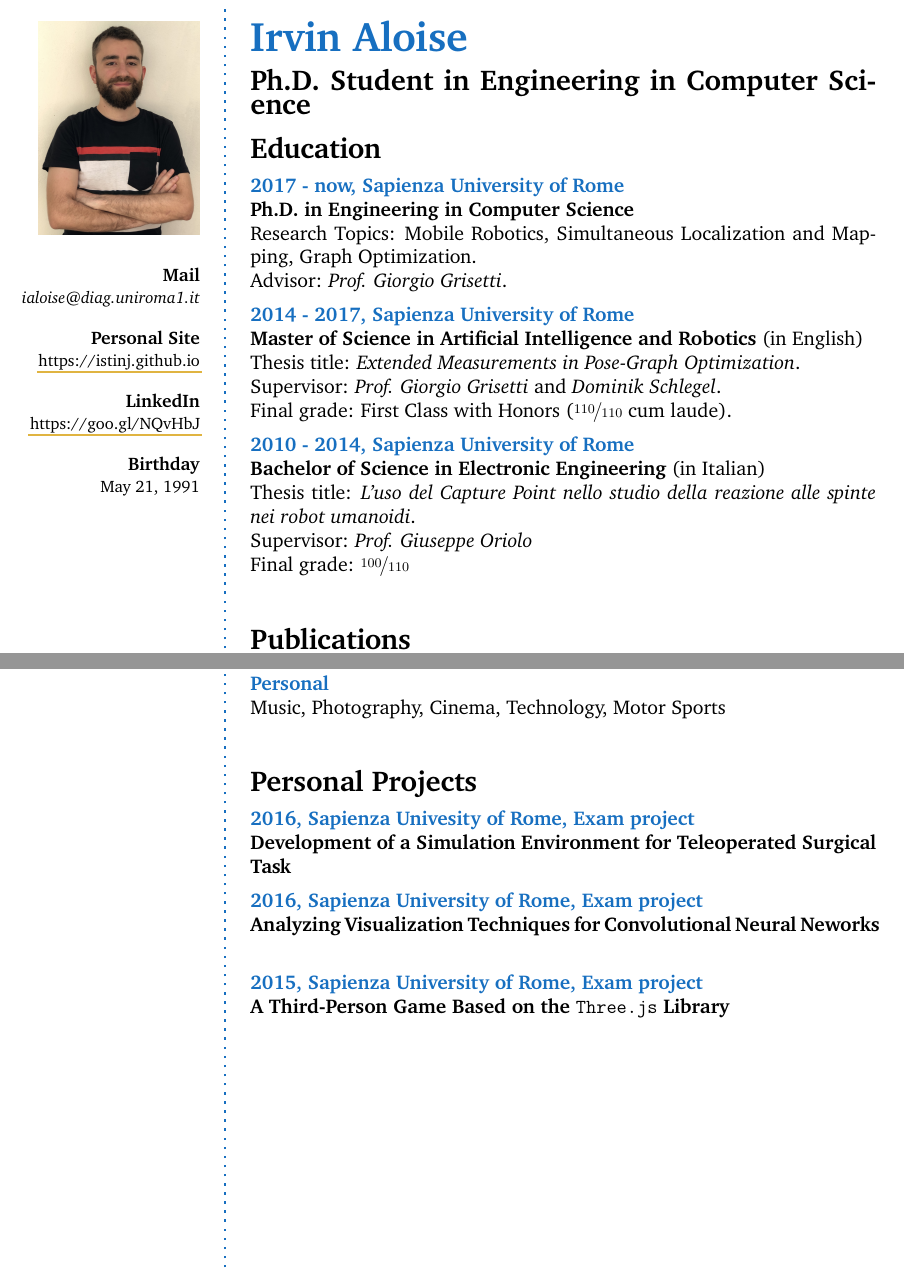
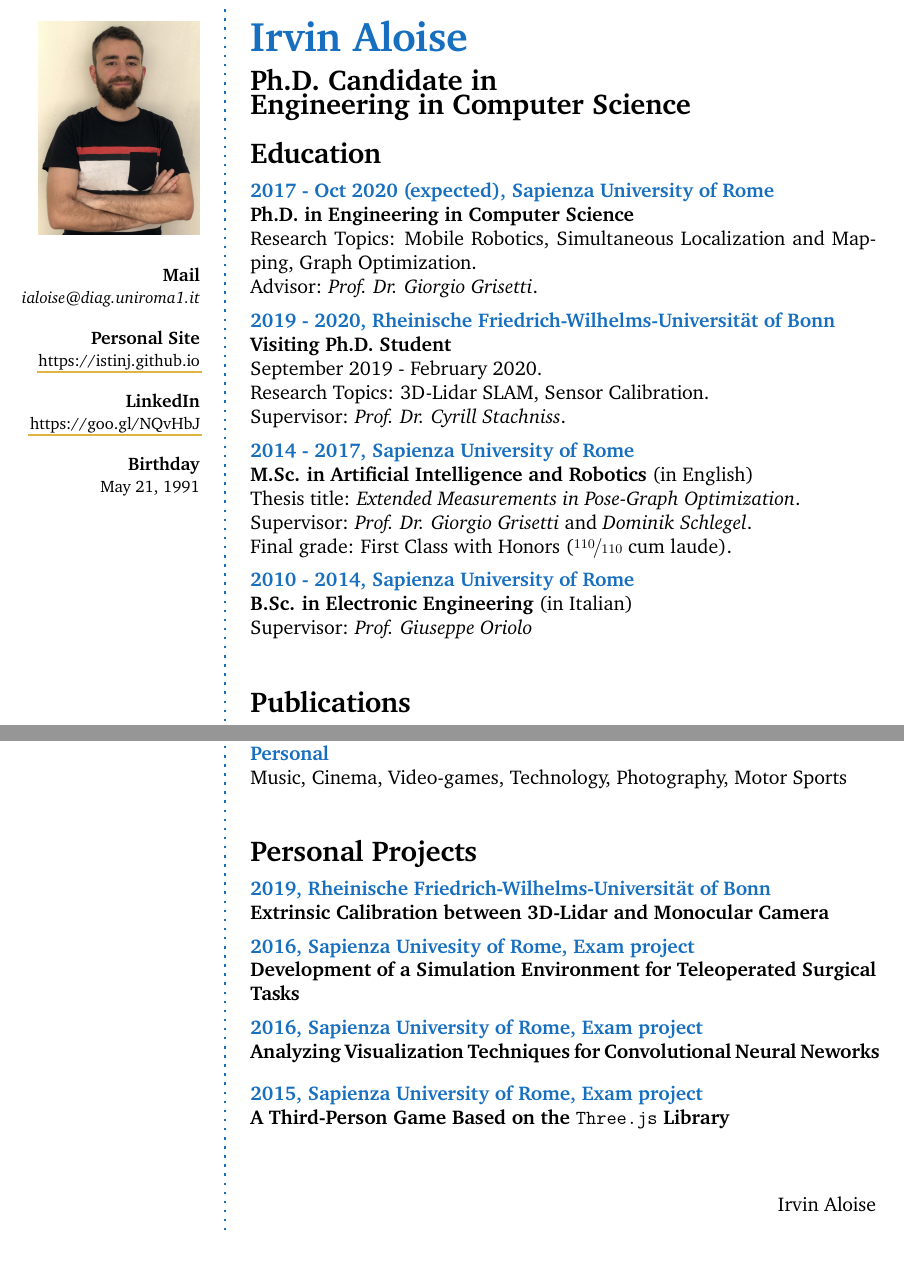
Before and after one commit to istinj/curriculum, a LaTeX CV (cv_aloise.tex): two parts of pages 1 and 2 of 2, joined at a grey line, cut so that both start at the same text. Compiled offline with pdfLaTeX.

Commit message:
added visiting period

```diff
--- a/cv_aloise.tex
+++ b/cv_aloise.tex
@@ -72,31 +72,35 @@
 %	HEADING
 % ---------------------------------------------------------------------------- %
 \cvheading{Irvin Aloise}
-\cvsubheading{Ph.D. Student in Engineering in Computer Science}
+\cvsubheading{Ph.D. Candidate in \\Engineering in Computer Science}
 
 % ---------------------------------------------------------------------------- %
 %	EDUCATION
 % ---------------------------------------------------------------------------- %
 \CVSection{Education}
 
-\CVItem{2017 - now, Sapienza University of Rome}{\textbf{Ph.D. in Engineering
-in Computer Science} \\
+\CVItem{2017 - Oct 2020 (expected), Sapienza University of Rome}
+  {\textbf{Ph.D. in Engineering in Computer Science} \\
     Research Topics: Mobile Robotics, Simultaneous Localization and Mapping,
     Graph Optimization.\\
-    Advisor: \textit{Prof. Giorgio Grisetti}.}
+    Advisor: \textit{Prof. Dr. Giorgio Grisetti}.}
 
-\CVItem{2014 - 2017, Sapienza University of Rome}{\textbf{Master of Science in
-    Artificial Intelligence and Robotics} (in English) \\
+\CVItem{2019 - 2020, Rheinische Friedrich-Wilhelms-Universit\"at of Bonn}
+{\textbf{Visiting Ph.D. Student} \\
+  September 2019 - February 2020. \\
+  Research Topics: 3D-Lidar SLAM, Sensor Calibration.\\
+  Supervisor: \textit{Prof. Dr. Cyrill Stachniss}.}
+
+\CVItem{2014 - 2017, Sapienza University of Rome}
+  {\textbf{M.Sc. in Artificial Intelligence and Robotics} (in English) \\
   Thesis title: \textit{Extended Measurements in Pose-Graph Optimization}. \\
-  Supervisor: \textit{Prof. Giorgio Grisetti} and \textit{Dominik Schlegel}. \\
+  Supervisor: \textit{Prof. Dr. Giorgio Grisetti} and \textit{Dominik
+  Schlegel}. \\
   Final grade: First Class with Honors ($\nicefrac{110}{110}$ cum laude).}
 
-\CVItem{2010 - 2014, Sapienza University of Rome}{\textbf{Bachelor of Science
-in Electronic Engineering} (in Italian) \\
-  Thesis title: \textit{L'uso del Capture Point nello studio della reazione
-  alle spinte nei robot umanoidi}. \\
-  Supervisor: \textit{Prof. Giuseppe Oriolo} \\
-  Final grade: $\nicefrac{100}{110}$}
+\CVItem{2010 - 2014, Sapienza University of Rome}
+  {\textbf{B.Sc. in Electronic Engineering} (in Italian) \\
+  Supervisor: \textit{Prof. Giuseppe Oriolo}}
 
 \Sep % Extra whitespace after the end of a major section
 \Sep % Extra whitespace after the end of a major section
@@ -130,6 +134,13 @@ in Electronic Engineering} (in Italian) \\
 \Sep % Extra whitespace after the end of a major section
 
 % ---------------------------------------------------------------------------- %
+% ---------------------------------------------------------------------------- %
+% ---------------------------------------------------------------------------- %
+\clearpage % Start a new page
+\userinformation % Print your information in the left column
+\framebreak % End of the first column
+
+% ---------------------------------------------------------------------------- %
 %	TEACHING
 % ---------------------------------------------------------------------------- %
 
@@ -196,5 +203,6 @@ Robotics, Machine Learning}
 
-\CVItem{Personal}{Music, Photography, Cinema, Technology, Motor Sports}
+\CVItem{Personal}{Music, Cinema, Video-games, Technology, Photography, Motor
+Sports}
 
 \Sep % Extra whitespace after the end of a major section
 \Sep % Extra whitespace after the end of a major section
@@ -204,23 +212,33 @@ Robotics, Machine Learning}
 % ---------------------------------------------------------------------------- %
 
 \CVSection{Personal Projects}
+\CVItem{2019, Rheinische Friedrich-Wilhelms-Universit\"at of Bonn}{
+  \textbf{Extrinsic Calibration between 3D-Lidar and Monocular Camera}}
 
 \CVItem{2016, Sapienza Univesity of Rome, Exam project}{
   \textbf{Development of a Simulation Environment for Teleoperated Surgical
-  Task}}
+  Tasks}}
 
 \CVItem{2016, Sapienza University of Rome, Exam project}{
   \textbf{Analyzing Visualization Techniques for Convolutional Neural Neworks}}
+\vspace{-10pt}
 
 \CVItem{2015, Sapienza University of Rome, Exam project}{
   \textbf{A Third-Person Game Based on the \texttt{Three.js} Library}}
 
-\Sep % Extra whitespace after the end of a major section
-\Sep % Extra whitespace after the end of a major section
 
 % ---------------------------------------------------------------------------- %
 % ---------------------------------------------------------------------------- %
 % ---------------------------------------------------------------------------- %
 % ---------------------------------------------------------------------------- %
 
+\vspace{20pt}
+%\begin{flushleft}
+%  {Rome, 2019.12.29}
+%\end{flushleft}
+\begin{flushright}
+  {Irvin Aloise}
+\end{flushright}
+
+
 \end{document}
```
Also changed, not shown: cv_aloise.tex (12 more changed lines).
